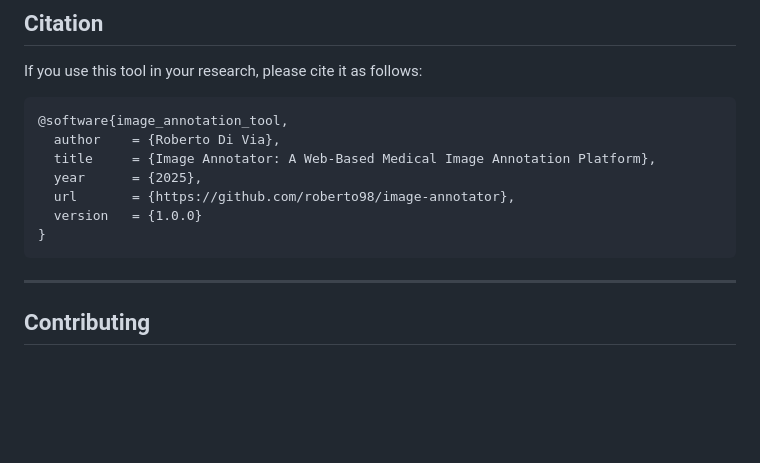
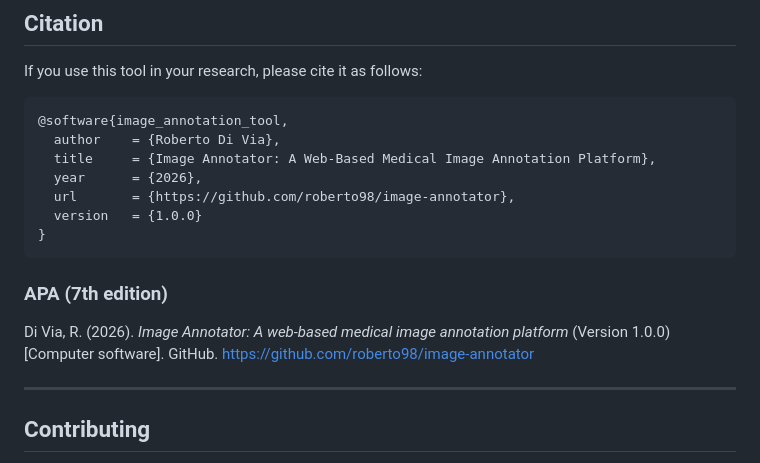
Before and after one commit to roberto98/image-annotator, a Markdown page: README.md, the part around the change. GitHub-like rendering; blank space fills up the shorter version.

Commit message:
docs: update citation year and add APA reference in README

````diff
--- a/README.md
+++ b/README.md
@@ -280,11 +280,15 @@ If you use this tool in your research, please cite it as follows:
 @software{image_annotation_tool,
   author    = {Roberto Di Via},
   title     = {Image Annotator: A Web-Based Medical Image Annotation Platform},
-  year      = {2025},
+  year      = {2026},
   url       = {https://github.com/roberto98/image-annotator},
   version   = {1.0.0}
 }
 ```
+
+### APA (7th edition)
+
+Di Via, R. (2026). *Image Annotator: A web-based medical image annotation platform* (Version 1.0.0) [Computer software]. GitHub. https://github.com/roberto98/image-annotator
 
 ---
 
````
